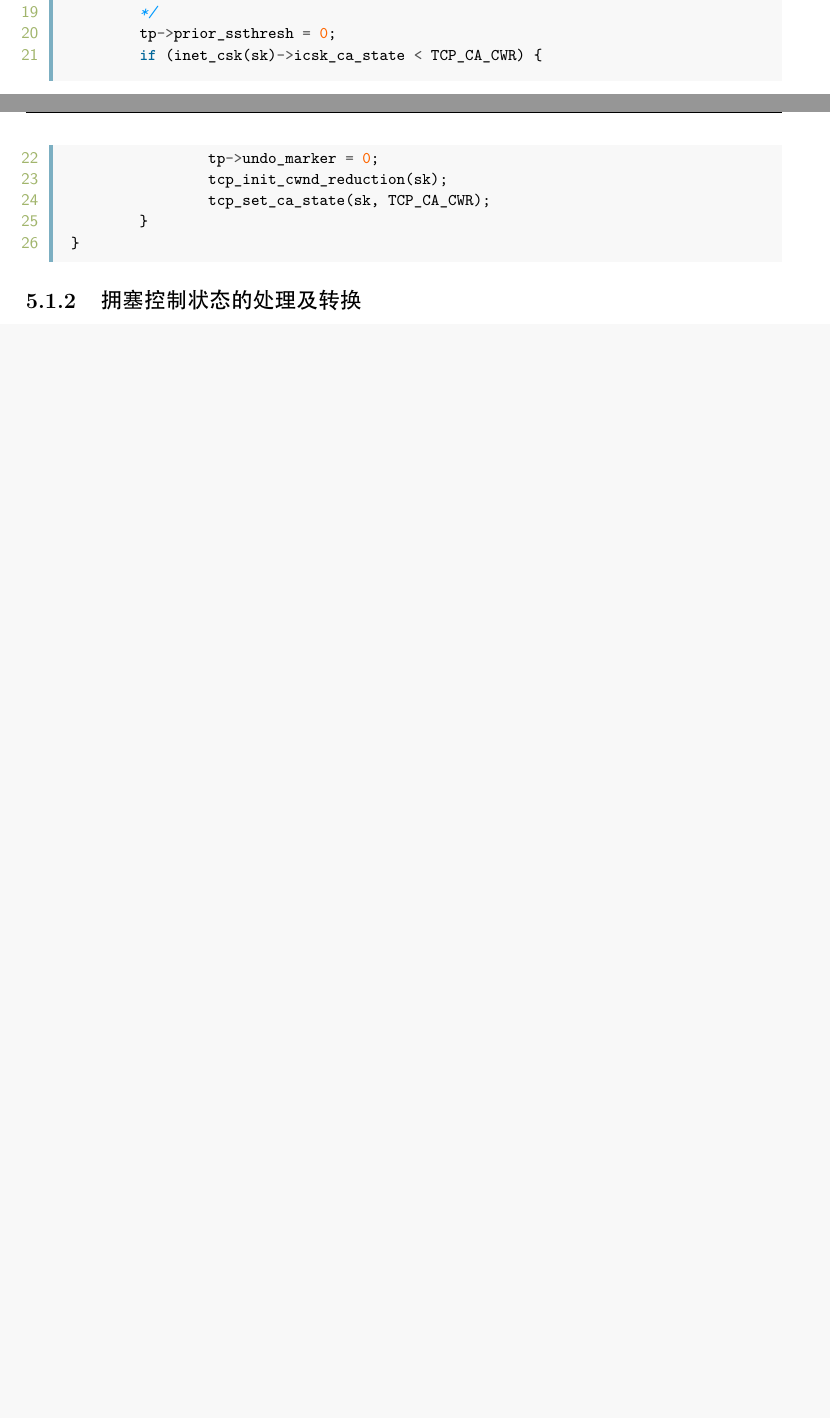
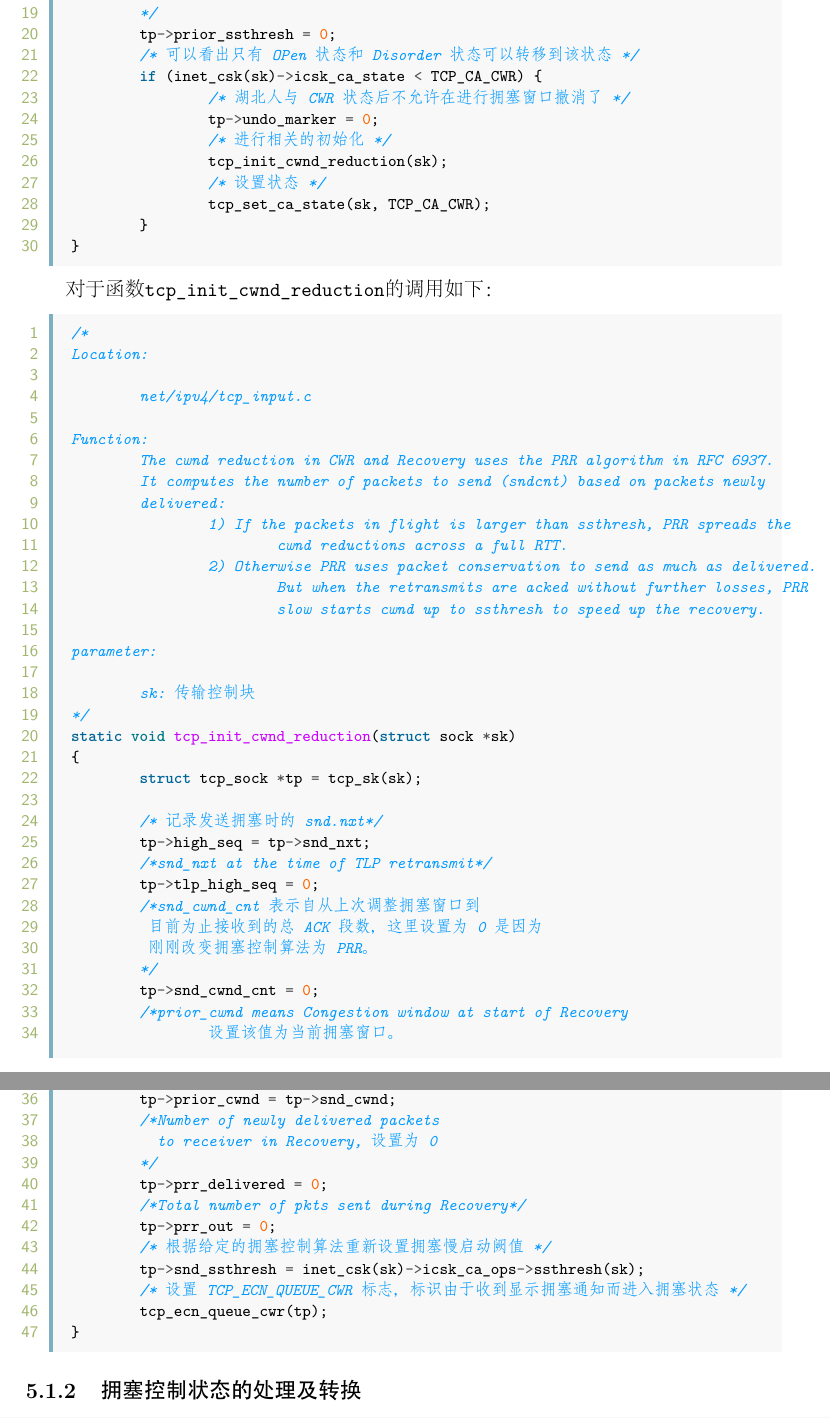
Before and after one commit to fzyz999/Analysis_TCP_in_Linux, a LaTeX book (tcp.tex, which reads chapters/congestion_control.tex, chapters/prepare.tex): two parts of pages 98 and 99 of 133 before the commit and two parts of pages 99 and 100 of 134 after it, joined at a grey line, cut so that both start at the same text, the shorter picture padded with empty space. The pictures show the PDF file tcp.pdf that the author committed with the source.

Commit message:
Congestion:Disorder State & Add PRR(rfc6937)

```diff
--- a/chapters/congestion_control.tex
+++ b/chapters/congestion_control.tex
@@ -2,4 +2,4 @@
 
 	\subsection{拥塞控制状态机}
 		\subsubsection{基本转换}
-
+\begin{minted}[linenos]{C}
@@ -6,3 +18,4 @@
+\end{minted}
 		\subsubsection{Open状态}
 			Open状态是常态，在这种状态下TCP发送方通过优化后的快速路径来处理接收ACK。当一个确认到达时，发送方根据拥塞窗口时小于还是大于慢启动阙值，按慢启动或者拥塞避免来增大拥塞窗口。
 
@@ -29,18 +42,72 @@ Parameter:
 void tcp_enter_cwr(struct sock *sk)
 {
 	struct tcp_sock *tp = tcp_sk(sk);
-	/*进入CWR后就不需要窗口撤消了，因此需要清除拥塞控制
-		的慢启动阙值
+	/*进入CWR后就不需要窗口撤消了，
+      因此需要清除拥塞控制的慢启动阙值
 	*/
 	tp->prior_ssthresh = 0;
+	/*可以看出只有OPen状态和Disorder状态可以转移到该状态*/
 	if (inet_csk(sk)->icsk_ca_state < TCP_CA_CWR) {
+		/*湖北人与CWR状态后不允许在进行拥塞窗口撤消了*/
 		tp->undo_marker = 0;
+		/*进行相关的初始化*/
 		tcp_init_cwnd_reduction(sk);
+		/*设置状态*/
 		tcp_set_ca_state(sk, TCP_CA_CWR);
 	}
 }
 \end{minted}
 
+		对于函数\mintinline{C}{tcp_init_cwnd_reduction}的调用如下：
+\begin{minted}[linenos]{C}
+/*
+Location:
+
+	net/ipv4/tcp_input.c
+
+Function:
+	The cwnd reduction in CWR and Recovery uses the PRR algorithm in RFC 6937.
+	It computes the number of packets to send (sndcnt) based on packets newly
+	delivered:
+		1) If the packets in flight is larger than ssthresh, PRR spreads the
+			cwnd reductions across a full RTT.
+		2) Otherwise PRR uses packet conservation to send as much as delivered.
+			But when the retransmits are acked without further losses, PRR
+			slow starts cwnd up to ssthresh to speed up the recovery.
+
+parameter:
+
+	sk:传输控制块
+*/
+static void tcp_init_cwnd_reduction(struct sock *sk)
+{
+	struct tcp_sock *tp = tcp_sk(sk);
+
+	/*记录发送拥塞时的snd.nxt*/
+	tp->high_seq = tp->snd_nxt;
+	/*snd_nxt at the time of TLP retransmit*/
+	tp->tlp_high_seq = 0;
+	/*snd_cwnd_cnt表示自从上次调整拥塞窗口到
+	 目前为止接收到的总ACK段数，这里设置为0是因为
+	 刚刚改变拥塞控制算法为PRR。
+	*/
+	tp->snd_cwnd_cnt = 0;
+	/*prior_cwnd means Congestion window at start of Recovery
+		设置该值为当前拥塞窗口。
+	*/
+	tp->prior_cwnd = tp->snd_cwnd;
+	/*Number of newly delivered packets
+	  to receiver in Recovery,设置为0
+	*/
+	tp->prr_delivered = 0;
+	/*Total number of pkts sent during Recovery*/
+	tp->prr_out = 0;
+	/*根据给定的拥塞控制算法重新设置拥塞慢启动阙值*/
+	tp->snd_ssthresh = inet_csk(sk)->icsk_ca_ops->ssthresh(sk);
+	/*设置TCP_ECN_QUEUE_CWR标志，标识由于收到显示拥塞通知而进入拥塞状态*/
+	tcp_ecn_queue_cwr(tp);
+}
+\end{minted}
 	\subsection{拥塞控制状态的处理及转换}
 
 	\subsection{显式拥塞通知(ECN)}
--- a/chapters/prepare.tex
+++ b/chapters/prepare.tex
@@ -447,6 +447,10 @@ ECE用于在三次握手中协商手否启用ECN功能。CWR用于让接收端
 
 通过这种方式，就可以在经历网络拥塞时减少丢包的情况，并通知客户端网络的拥塞状态。
 
+\subsection{RFC6937--Proportional Rate Reduction for TCP}
+\label{subsec:rfc6937}
+
+
 \subsection{RFC7413——TCP Fast Open(Draft)}
 \label{subsec:rfc7413}
 
```
Also changed, not shown: chapters/network_data_structure.tex (+12 -2 lines), rfc6937.pdf (added), tcp.pdf, chapters/congestion_control.tex (12 more changed lines).
